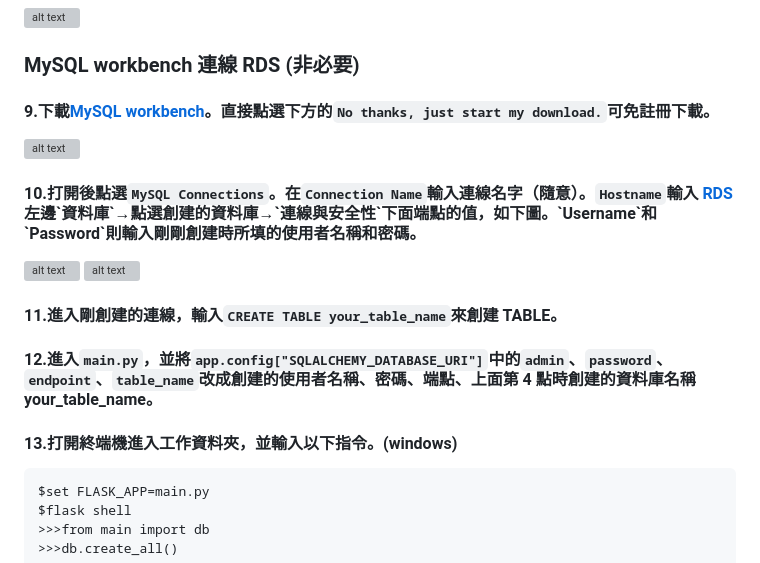
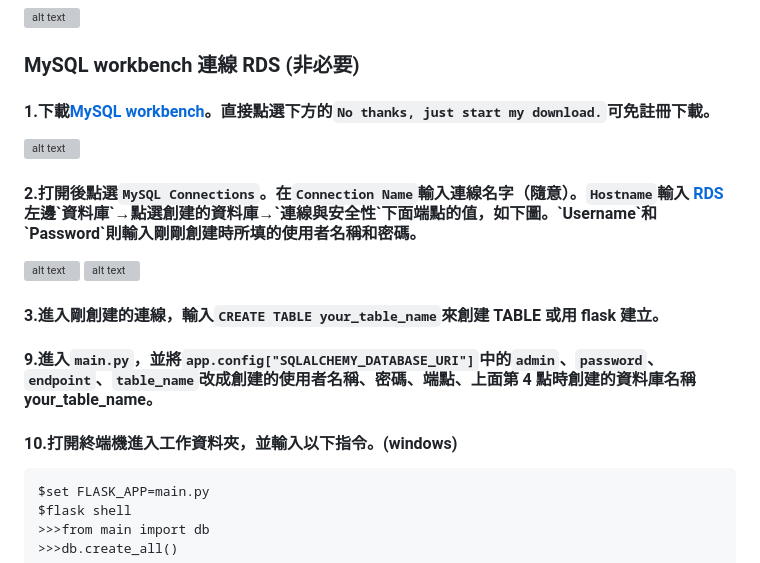
Before and after one commit to moodoa/megaport_exchange, a Markdown page: README.md, the part around the change. GitHub-like rendering; grey boxes are pictures that could not be loaded.

````diff
--- a/README.md
+++ b/README.md
@@ -31,15 +31,15 @@
 #### 8.先點選`刪除`後重新`新增規則`。類型選`所有流量`，來源選`隨處-IP4`並儲存。
 ![alt text](https://cdn-images-1.medium.com/max/1000/1*xhgEGS7nXqw-1Zr3OP3Ztg.png)
 ### MySQL workbench 連線 RDS (非必要)
-#### 9.下載[MySQL workbench](https://dev.mysql.com/downloads/file/?id=516912)。直接點選下方的`No thanks, just start my download.`可免註冊下載。
+#### 1.下載[MySQL workbench](https://dev.mysql.com/downloads/file/?id=516912)。直接點選下方的`No thanks, just start my download.`可免註冊下載。
 ![alt text](https://cdn-images-1.medium.com/max/1000/1*V2spM04ViTF2fX7osm67vg.png)
-#### 10.打開後點選`MySQL Connections`。在`Connection Name`輸入連線名字（隨意）。`Hostname`輸入 [RDS](https://ap-northeast-1.console.aws.amazon.com/rds/home?)左邊`資料庫`→點選創建的資料庫→`連線與安全性`下面端點的值，如下圖。`Username`和`Password`則輸入剛剛創建時所填的使用者名稱和密碼。
+#### 2.打開後點選`MySQL Connections`。在`Connection Name`輸入連線名字（隨意）。`Hostname`輸入 [RDS](https://ap-northeast-1.console.aws.amazon.com/rds/home?)左邊`資料庫`→點選創建的資料庫→`連線與安全性`下面端點的值，如下圖。`Username`和`Password`則輸入剛剛創建時所填的使用者名稱和密碼。
 ![alt text](https://cdn-images-1.medium.com/max/1000/1*MnhPMjzD561NhLbXdgFI2g.png)
 ![alt text](https://cdn-images-1.medium.com/max/1000/1*U74EPOgStgDVnzxgKoHIhQ.png)
-#### 11.進入剛創建的連線，輸入`CREATE TABLE your_table_name`來創建 TABLE。
+#### 3.進入剛創建的連線，輸入`CREATE TABLE your_table_name`來創建 TABLE 或用 flask 建立。
 
-#### 12.進入`main.py`，並將`app.config["SQLALCHEMY_DATABASE_URI"]`中的`admin`、`password`、`endpoint`、`table_name`改成創建的使用者名稱、密碼、端點、上面第 4 點時創建的資料庫名稱 your_table_name。
-#### 13.打開終端機進入工作資料夾，並輸入以下指令。(windows)
+#### 9.進入`main.py`，並將`app.config["SQLALCHEMY_DATABASE_URI"]`中的`admin`、`password`、`endpoint`、`table_name`改成創建的使用者名稱、密碼、端點、上面第 4 點時創建的資料庫名稱 your_table_name。
+#### 10.打開終端機進入工作資料夾，並輸入以下指令。(windows)
 ```
 $set FLASK_APP=main.py
 $flask shell
````
